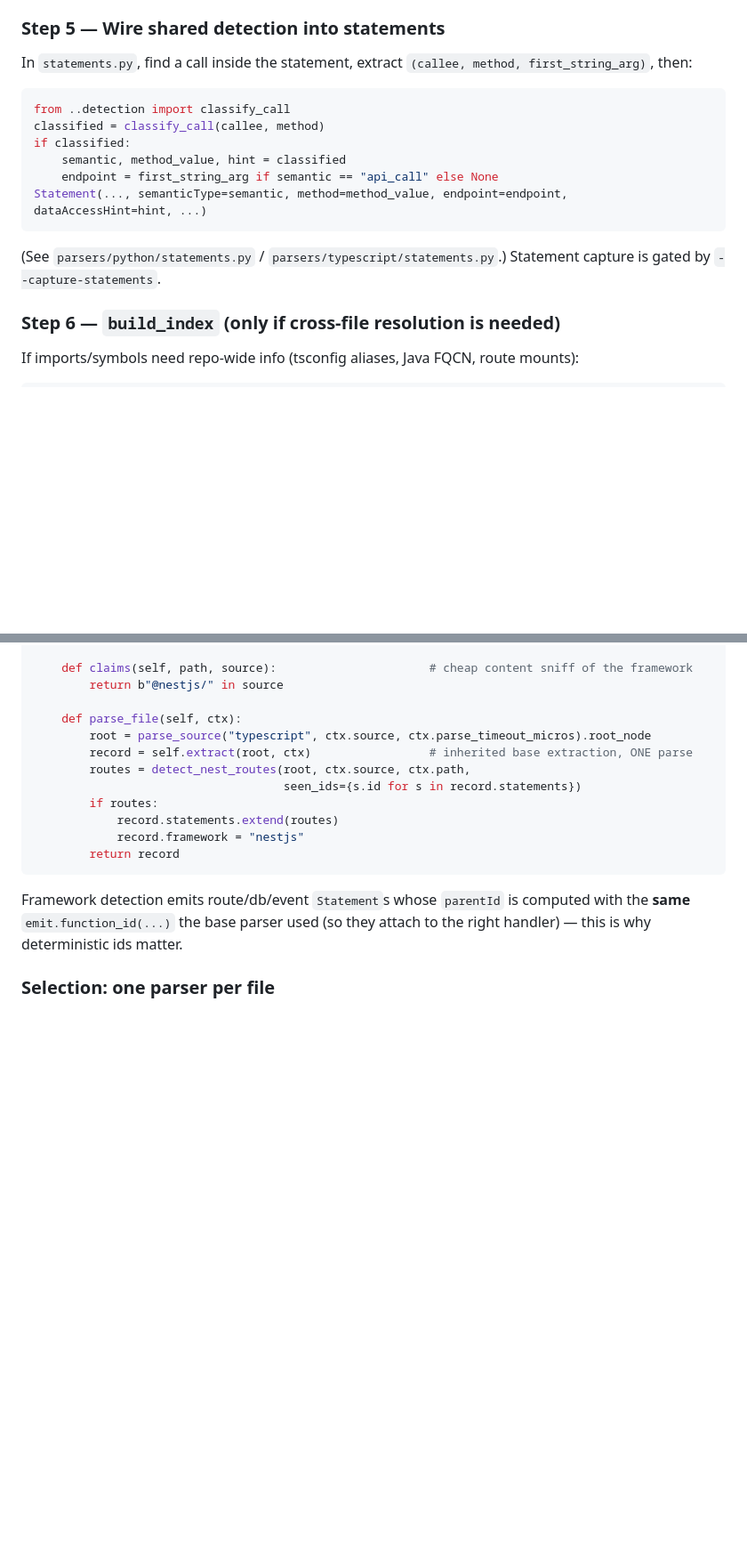
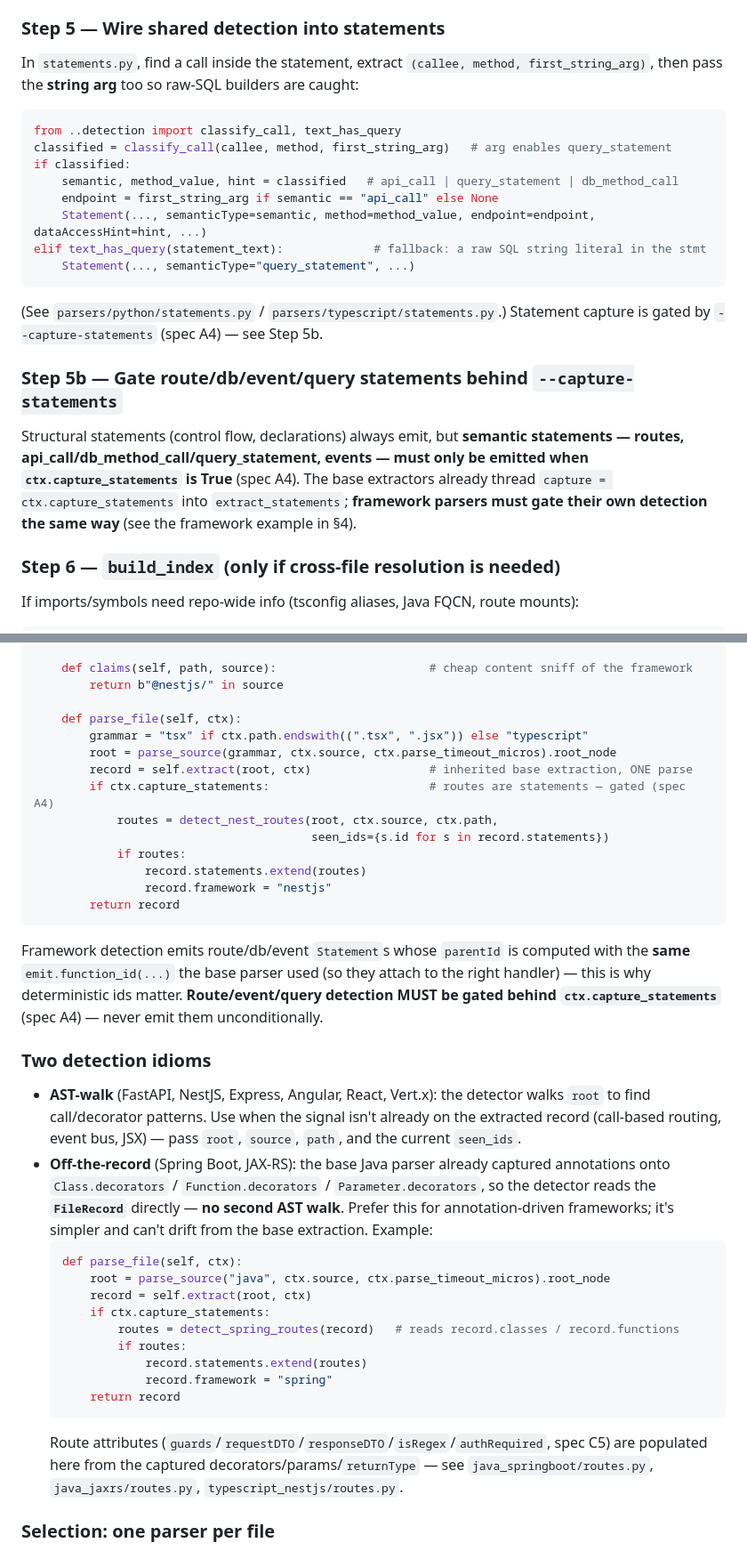
Before and after one commit to accionlabs/breezeai-cog, a Markdown page: docs/ADDING_A_PARSER.md, 2 parts joined by grey strips. Shown at 89% size. Drawn GitHub-style; blank space fills up the shorter version.

Commit message:
feat: update parser creation skill

````diff
--- a/docs/ADDING_A_PARSER.md
+++ b/docs/ADDING_A_PARSER.md
@@ -124,17 +127,26 @@ parser parse once and reuse the base extraction. Always provide it.
 
 ### Step 5 — Wire shared detection into statements
 In `statements.py`, find a call inside the statement, extract `(callee, method,
-first_string_arg)`, then:
+first_string_arg)`, then pass the **string arg** too so raw-SQL builders are caught:
 ```python
-from ..detection import classify_call
-classified = classify_call(callee, method)
+from ..detection import classify_call, text_has_query
+classified = classify_call(callee, method, first_string_arg)   # arg enables query_statement
 if classified:
-    semantic, method_value, hint = classified
+    semantic, method_value, hint = classified   # api_call | query_statement | db_method_call
     endpoint = first_string_arg if semantic == "api_call" else None
-Statement(..., semanticType=semantic, method=method_value, endpoint=endpoint, dataAccessHint=hint, ...)
+    Statement(..., semanticType=semantic, method=method_value, endpoint=endpoint, dataAccessHint=hint, ...)
+elif text_has_query(statement_text):             # fallback: a raw SQL string literal in the stmt
+    Statement(..., semanticType="query_statement", ...)
 ```
 (See `parsers/python/statements.py` / `parsers/typescript/statements.py`.) Statement
-capture is gated by `--capture-statements`.
+capture is gated by `--capture-statements` (spec A4) — see Step 5b.
+
+### Step 5b — Gate route/db/event/query statements behind `--capture-statements`
+Structural statements (control flow, declarations) always emit, but **semantic
+statements — routes, api_call/db_method_call/query_statement, events — must only be
+emitted when `ctx.capture_statements` is True** (spec A4). The base extractors already
+thread `capture = ctx.capture_statements` into `extract_statements`; **framework parsers
+must gate their own detection the same way** (see the framework example in §4).
 
 ### Step 6 — `build_index` (only if cross-file resolution is needed)
 If imports/symbols need repo-wide info (tsconfig aliases, Java FQCN, route mounts):
@@ -203,18 +215,48 @@ class NestJSParser(TypeScriptParser):
         return b"@nestjs/" in source
 
     def parse_file(self, ctx):
-        root = parse_source("typescript", ctx.source, ctx.parse_timeout_micros).root_node
+        grammar = "tsx" if ctx.path.endswith((".tsx", ".jsx")) else "typescript"
+        root = parse_source(grammar, ctx.source, ctx.parse_timeout_micros).root_node
         record = self.extract(root, ctx)                 # inherited base extraction, ONE parse
-        routes = detect_nest_routes(root, ctx.source, ctx.path,
-                                    seen_ids={s.id for s in record.statements})
-        if routes:
-            record.statements.extend(routes)
-            record.framework = "nestjs"
+        if ctx.capture_statements:                       # routes are statements — gated (spec A4)
+            routes = detect_nest_routes(root, ctx.source, ctx.path,
+                                        seen_ids={s.id for s in record.statements})
+            if routes:
+                record.statements.extend(routes)
+                record.framework = "nestjs"
         return record
 ```
 Framework detection emits route/db/event `Statement`s whose `parentId` is computed
 with the **same** `emit.function_id(...)` the base parser used (so they attach to the
-right handler) — this is why deterministic ids matter.
+right handler) — this is why deterministic ids matter. **Route/event/query detection
+MUST be gated behind `ctx.capture_statements`** (spec A4) — never emit them
+unconditionally.
+
+### Two detection idioms
+
+- **AST-walk** (FastAPI, NestJS, Express, Angular, React, Vert.x): the detector walks
+  `root` to find call/decorator patterns. Use when the signal isn't already on the
+  extracted record (call-based routing, event bus, JSX) — pass `root`, `source`, `path`,
+  and the current `seen_ids`.
+- **Off-the-record** (Spring Boot, JAX-RS): the base Java parser already captured
+  annotations onto `Class.decorators` / `Function.decorators` / `Parameter.decorators`,
+  so the detector reads the **`FileRecord`** directly — **no second AST walk**. Prefer
+  this for annotation-driven frameworks; it's simpler and can't drift from the base
+  extraction. Example:
+  ```python
+  def parse_file(self, ctx):
+      root = parse_source("java", ctx.source, ctx.parse_timeout_micros).root_node
+      record = self.extract(root, ctx)
+      if ctx.capture_statements:
+          routes = detect_spring_routes(record)   # reads record.classes / record.functions
+          if routes:
+              record.statements.extend(routes)
+              record.framework = "spring"
+      return record
+  ```
+  Route attributes (`guards`/`requestDTO`/`responseDTO`/`isRegex`/`authRequired`, spec C5)
+  are populated here from the captured decorators/params/`returnType` — see
+  `java_springboot/routes.py`, `java_jaxrs/routes.py`, `typescript_nestjs/routes.py`.
 
 ### Selection: one parser per file
 A file is parsed by **exactly one** parser. `registry.select(path, source)` picks the
````
Also changed, not shown: other parts of docs/ADDING_A_PARSER.md (+10 -4 lines).
